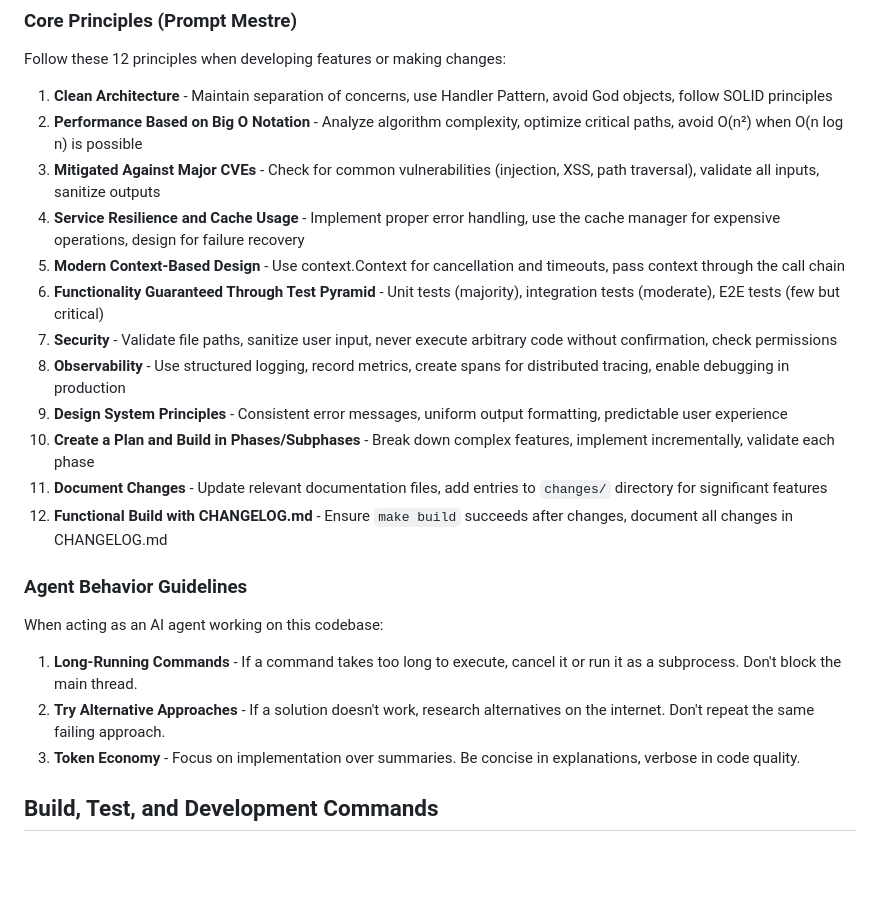
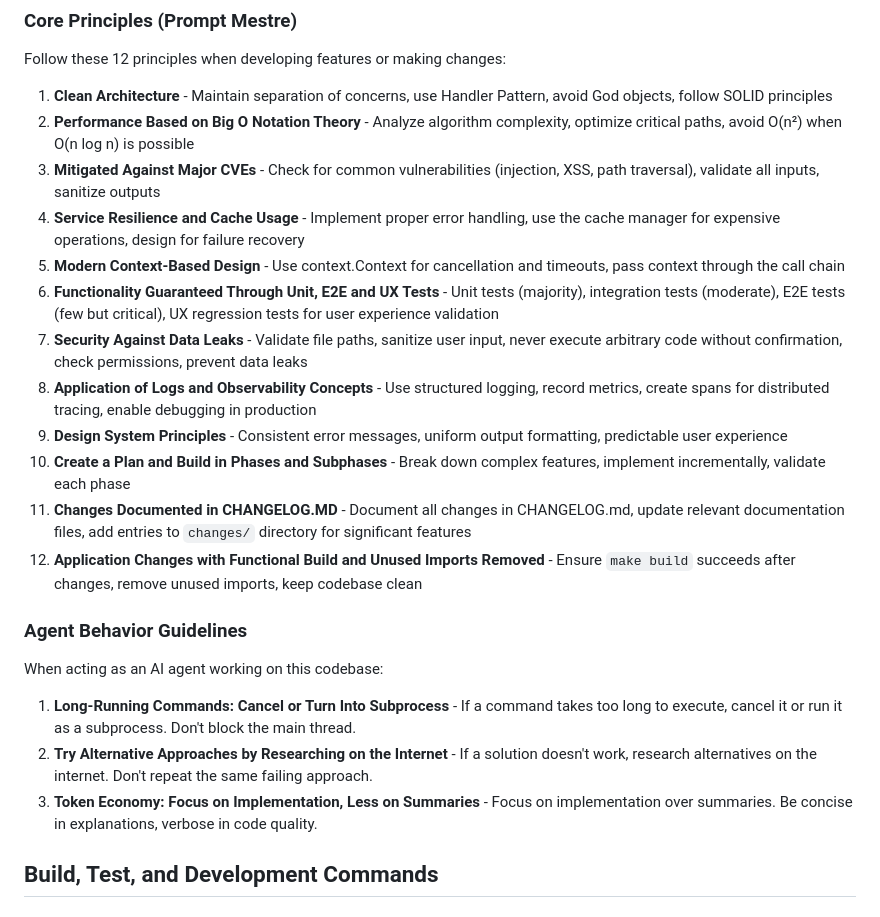
Before and after one commit to JohnPitter/ollama-code, a Markdown page: CLAUDE.md, the part around the change. Drawn GitHub-style; blank space fills up the shorter version.

Commit message:
docs: Update Prompt Mestre principles in CLAUDE.md
Updated the 12 core principles and 3 agent guidelines with improved
English nomenclature for better AI model comprehension:

**Core Principles (Prompt Mestre)**:
1. Clean Architecture
2. Performance Based on Big O Notation Theory
3. Mitigated Against Major CVEs
4. Service Resilience and Cache Usage
5. Modern Context-Based Design
6. Functionality Guaranteed Through Unit, E2E and UX Tests
7. Security Against Data Leaks
8. Application of Logs and Observability Concepts
9. Design System Principles
10. Create a Plan and Build in Phases and Subphases
11. Changes Documented in CHANGELOG.MD
12. Application Changes with Functional Build and Unused Imports Removed

**Agent Behavior Guidelines**:
1. Long-Running Commands: Cancel or Turn Into Subprocess
2. Try Alternative Approaches by Researching on the Internet
3. Token Economy: Focus on Implementation, Less on Summaries

**Key Changes**:
- Principle 6: Now explicitly includes UX tests
- Principle 7: Emphasizes data leak prevention
- Principle 11: Specifically mentions CHANGELOG.MD
- Principle 12: Adds removal of unused imports

🤖 Generated with [Claude Code](https://claude.com/claude-code)

Co-Authored-By: Claude <noreply@anthropic.com>

```diff
--- a/CLAUDE.md
+++ b/CLAUDE.md
@@ -13,25 +13,25 @@ Ollama Code is a 100% local AI coding assistant that runs entirely on the user's
 Follow these 12 principles when developing features or making changes:
 
 1. **Clean Architecture** - Maintain separation of concerns, use Handler Pattern, avoid God objects, follow SOLID principles
-2. **Performance Based on Big O Notation** - Analyze algorithm complexity, optimize critical paths, avoid O(n²) when O(n log n) is possible
+2. **Performance Based on Big O Notation Theory** - Analyze algorithm complexity, optimize critical paths, avoid O(n²) when O(n log n) is possible
 3. **Mitigated Against Major CVEs** - Check for common vulnerabilities (injection, XSS, path traversal), validate all inputs, sanitize outputs
 4. **Service Resilience and Cache Usage** - Implement proper error handling, use the cache manager for expensive operations, design for failure recovery
 5. **Modern Context-Based Design** - Use context.Context for cancellation and timeouts, pass context through the call chain
-6. **Functionality Guaranteed Through Test Pyramid** - Unit tests (majority), integration tests (moderate), E2E tests (few but critical)
-7. **Security** - Validate file paths, sanitize user input, never execute arbitrary code without confirmation, check permissions
-8. **Observability** - Use structured logging, record metrics, create spans for distributed tracing, enable debugging in production
+6. **Functionality Guaranteed Through Unit, E2E and UX Tests** - Unit tests (majority), integration tests (moderate), E2E tests (few but critical), UX regression tests for user experience validation
+7. **Security Against Data Leaks** - Validate file paths, sanitize user input, never execute arbitrary code without confirmation, check permissions, prevent data leaks
+8. **Application of Logs and Observability Concepts** - Use structured logging, record metrics, create spans for distributed tracing, enable debugging in production
 9. **Design System Principles** - Consistent error messages, uniform output formatting, predictable user experience
-10. **Create a Plan and Build in Phases/Subphases** - Break down complex features, implement incrementally, validate each phase
-11. **Document Changes** - Update relevant documentation files, add entries to `changes/` directory for significant features
-12. **Functional Build with CHANGELOG.md** - Ensure `make build` succeeds after changes, document all changes in CHANGELOG.md
+10. **Create a Plan and Build in Phases and Subphases** - Break down complex features, implement incrementally, validate each phase
+11. **Changes Documented in CHANGELOG.MD** - Document all changes in CHANGELOG.md, update relevant documentation files, add entries to `changes/` directory for significant features
+12. **Application Changes with Functional Build and Unused Imports Removed** - Ensure `make build` succeeds after changes, remove unused imports, keep codebase clean
 
 ### Agent Behavior Guidelines
 
 When acting as an AI agent working on this codebase:
 
-1. **Long-Running Commands** - If a command takes too long to execute, cancel it or run it as a subprocess. Don't block the main thread.
-2. **Try Alternative Approaches** - If a solution doesn't work, research alternatives on the internet. Don't repeat the same failing approach.
-3. **Token Economy** - Focus on implementation over summaries. Be concise in explanations, verbose in code quality.
+1. **Long-Running Commands: Cancel or Turn Into Subprocess** - If a command takes too long to execute, cancel it or run it as a subprocess. Don't block the main thread.
+2. **Try Alternative Approaches by Researching on the Internet** - If a solution doesn't work, research alternatives on the internet. Don't repeat the same failing approach.
+3. **Token Economy: Focus on Implementation, Less on Summaries** - Focus on implementation over summaries. Be concise in explanations, verbose in code quality.
 
 ## Build, Test, and Development Commands
 
```
